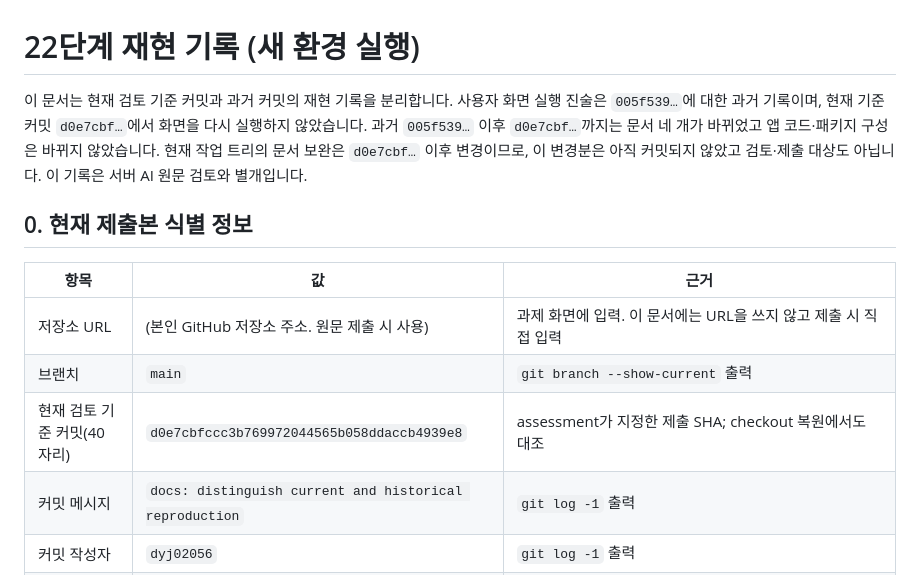
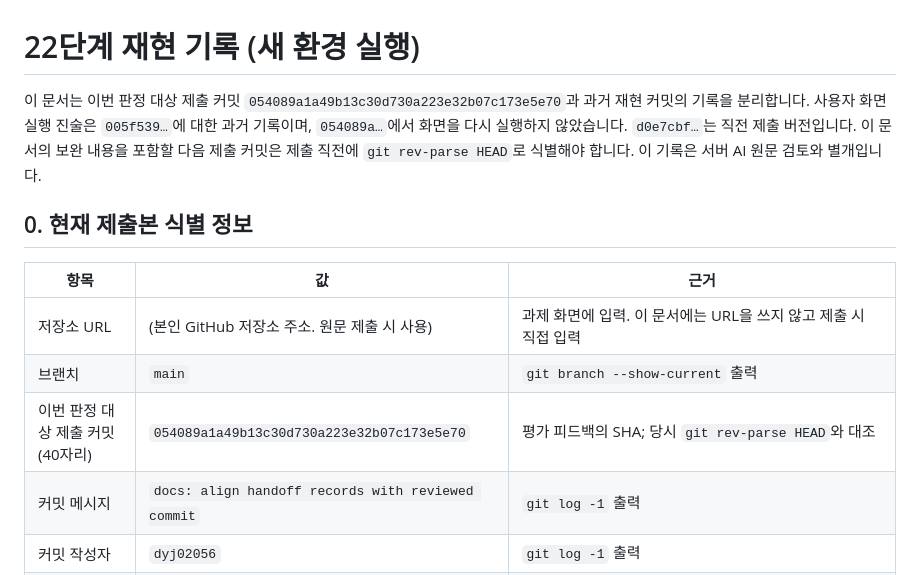
Before and after one commit to dyj02056/jsw_keshev, a Markdown page: docs/22_REPRODUCTION.md, the part around one of its changes. Drawn GitHub-style.

```diff
--- a/docs/22_REPRODUCTION.md
+++ b/docs/22_REPRODUCTION.md
@@ -1,6 +1,6 @@
 # 22단계 재현 기록 (새 환경 실행)
 
-이 문서는 현재 검토 기준 커밋과 과거 커밋의 재현 기록을 분리합니다. 사용자 화면 실행 진술은 `005f539…`에 대한 과거 기록이며, 현재 기준 커밋 `d0e7cbf…`에서 화면을 다시 실행하지 않았습니다. 과거 `005f539…` 이후 `d0e7cbf…`까지는 문서 네 개가 바뀌었고 앱 코드·패키지 구성은 바뀌지 않았습니다. 현재 작업 트리의 문서 보완은 `d0e7cbf…` 이후 변경이므로, 이 변경분은 아직 커밋되지 않았고 검토·제출 대상도 아닙니다. 이 기록은 서버 AI 원문 검토와 별개입니다.
+이 문서는 이번 판정 대상 제출 커밋 `054089a1a49b13c30d730a223e32b07c173e5e70`과 과거 재현 커밋의 기록을 분리합니다. 사용자 화면 실행 진술은 `005f539…`에 대한 과거 기록이며, `054089a…`에서 화면을 다시 실행하지 않았습니다. `d0e7cbf…`는 직전 제출 버전입니다. 이 문서의 보완 내용을 포함할 다음 제출 커밋은 제출 직전에 `git rev-parse HEAD`로 식별해야 합니다. 이 기록은 서버 AI 원문 검토와 별개입니다.
 
 ## 0. 현재 제출본 식별 정보
 
@@ -8,6 +8,6 @@
 |---|---|---|
 | 저장소 URL | (본인 GitHub 저장소 주소. 원문 제출 시 사용) | 과제 화면에 입력. 이 문서에는 URL을 쓰지 않고 제출 시 직접 입력 |
 | 브랜치 | `main` | `git branch --show-current` 출력 |
-| 현재 검토 기준 커밋(40자리) | `d0e7cbfccc3b769972044565b058ddaccb4939e8` | assessment가 지정한 제출 SHA; checkout 복원에서도 대조 |
-| 커밋 메시지 | `docs: distinguish current and historical reproduction` | `git log -1` 출력 |
+| 이번 판정 대상 제출 커밋(40자리) | `054089a1a49b13c30d730a223e32b07c173e5e70` | 평가 피드백의 SHA; 당시 `git rev-parse HEAD`와 대조 |
+| 커밋 메시지 | `docs: align handoff records with reviewed commit` | `git log -1` 출력 |
 | 커밋 작성자 | `dyj02056` | `git log -1` 출력 |
```
Also changed, not shown: other parts of docs/22_REPRODUCTION.md (+14 -14 lines), docs/22_STAGE_RESULT.md (+4 -4 lines), docs/VERSION_SUPPORT.md (+15 -15 lines).
